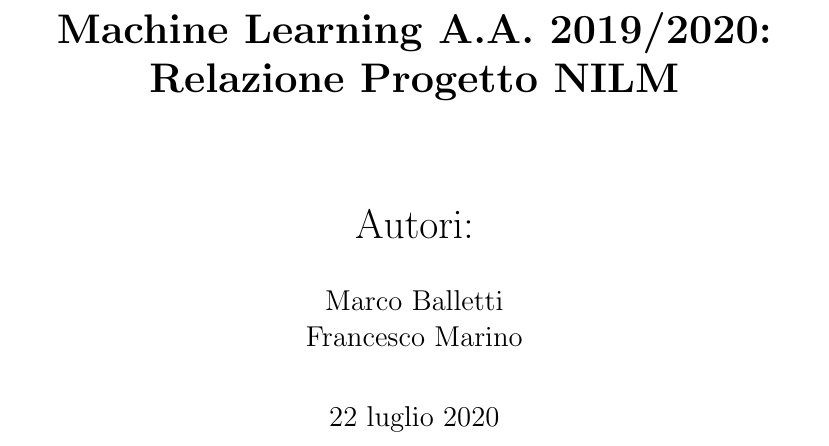
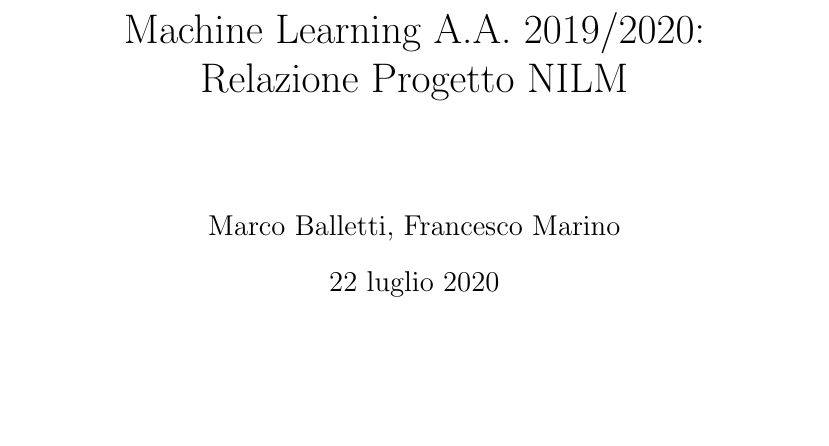
Before and after one commit to marcobaleno96/ML_project_data, a LaTeX document (documentation/Balletti_Marino_relazioneML.tex): part of page 1 of 5 before the commit and part of page 1 of 3 after it, cut so that both start at the same text, the shorter picture padded with empty space. Compiled offline with pdfLaTeX.

Commit message:
Title update

```diff
--- a/documentation/Balletti_Marino_relazioneML.tex
+++ b/documentation/Balletti_Marino_relazioneML.tex
@@ -6,9 +6,8 @@
 \usepackage{amssymb}
 \usepackage{graphicx}
 \usepackage[italian]{babel}
-\date{\bigskip 22 luglio 2020}
-\author{\\\\\LARGE Autori:\\\\\large Marco Balletti\\Francesco Marino}
-\title{\LARGE \bfseries Machine Learning A.A. 2019/2020:\\Relazione Progetto NILM}
+\date{22 luglio 2020}
+\author{\\\\\large Marco Balletti, Francesco Marino}
+\title{Machine Learning A.A. 2019/2020:\\Relazione Progetto NILM}
 \begin{document}
-\begin{titlepage}
 \maketitle
```
Also changed, not shown: documentation/Balletti_Marino_relazioneML.pdf, documentation/Balletti_Marino_relazioneML.tex (3 more changed lines).
